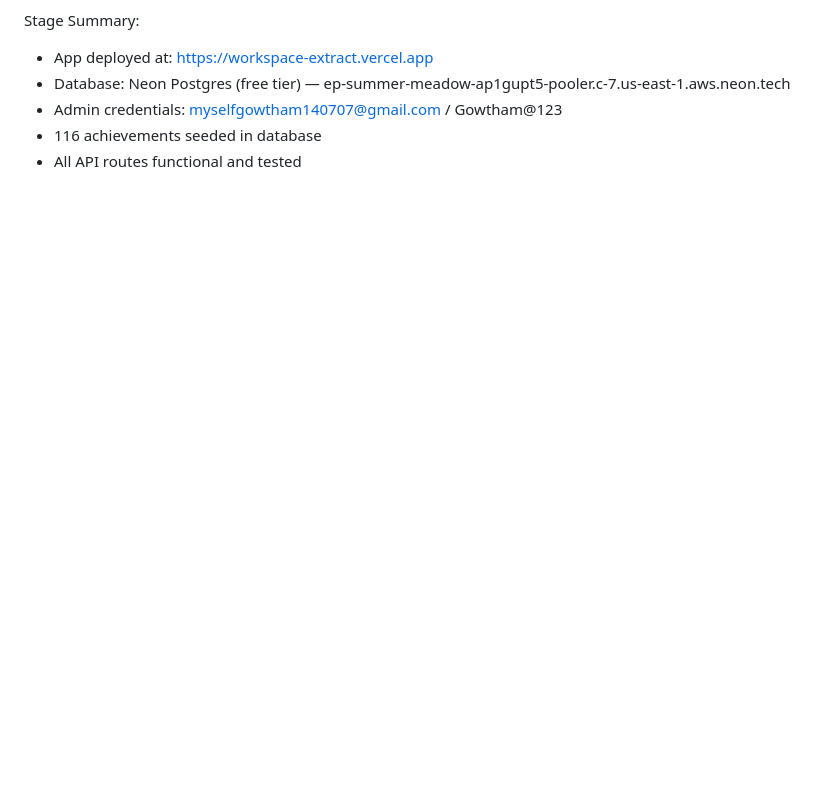
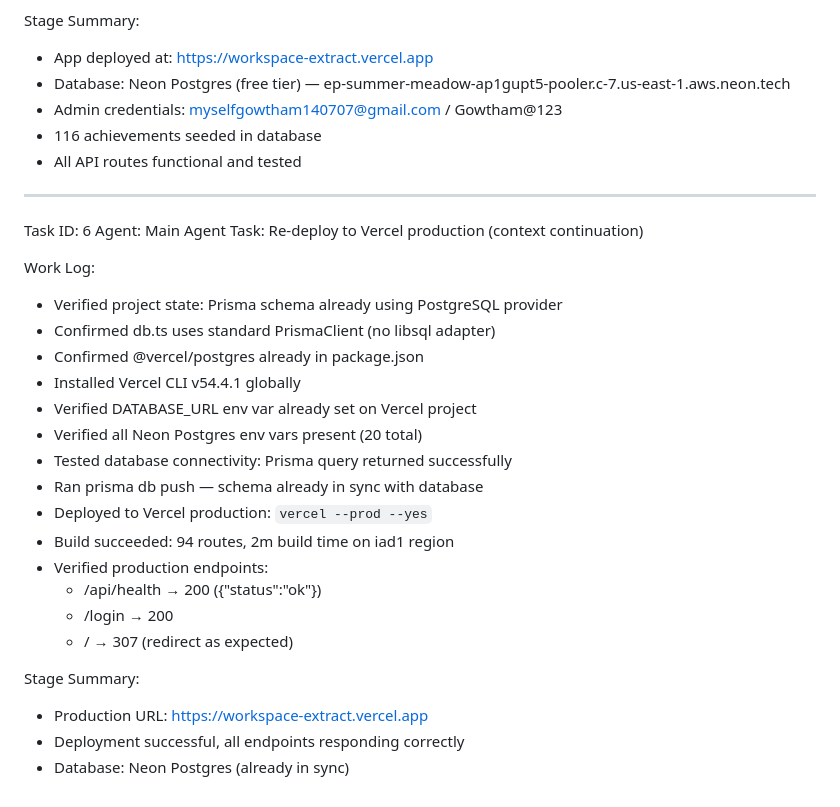
Before and after one commit to guvi4427-bot/sretracker-by-provolution-technologies-pvt-ltd, a Markdown page: worklog.md, the part around the change. GitHub-like rendering; blank space fills up the shorter version.

Commit message:
9f7094e7-5165-4498-a7f1-78dba32becb6

```diff
--- a/worklog.md
+++ b/worklog.md
@@ -102,3 +102,29 @@ Stage Summary:
 - Admin credentials: myselfgowtham140707@gmail.com / Gowtham@123
 - 116 achievements seeded in database
 - All API routes functional and tested
+
+---
+Task ID: 6
+Agent: Main Agent
+Task: Re-deploy to Vercel production (context continuation)
+
+Work Log:
+- Verified project state: Prisma schema already using PostgreSQL provider
+- Confirmed db.ts uses standard PrismaClient (no libsql adapter)
+- Confirmed @vercel/postgres already in package.json
+- Installed Vercel CLI v54.4.1 globally
+- Verified DATABASE_URL env var already set on Vercel project
+- Verified all Neon Postgres env vars present (20 total)
+- Tested database connectivity: Prisma query returned successfully
+- Ran prisma db push — schema already in sync with database
+- Deployed to Vercel production: `vercel --prod --yes`
+- Build succeeded: 94 routes, 2m build time on iad1 region
+- Verified production endpoints:
+  - /api/health → 200 ({"status":"ok"})
+  - /login → 200
+  - / → 307 (redirect as expected)
+
+Stage Summary:
+- Production URL: https://workspace-extract.vercel.app
+- Deployment successful, all endpoints responding correctly
+- Database: Neon Postgres (already in sync)
```
